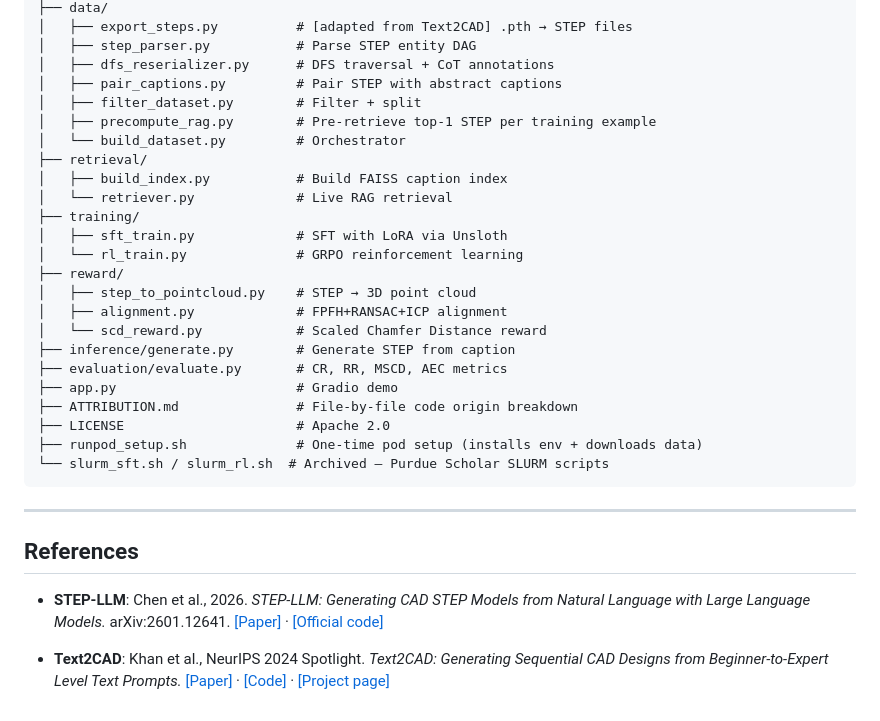
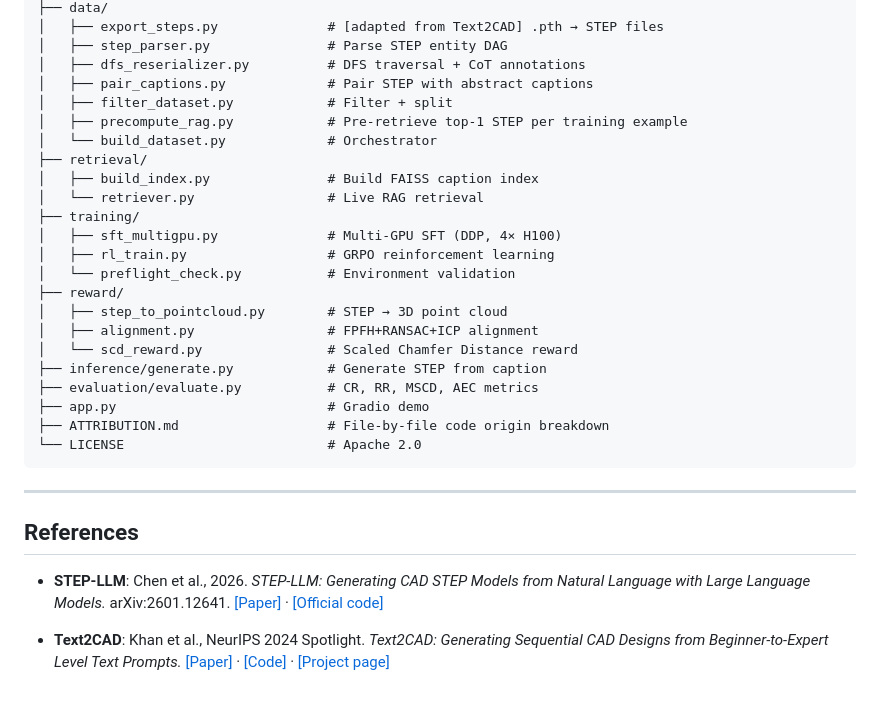
Before and after one commit to nyaniv/StepForge, a Markdown page: README.md, the part around one of its changes. GitHub-like rendering.

````diff
--- a/README.md
+++ b/README.md
@@ -155,34 +156,40 @@ StepForge/
 ├── data/
-│   ├── export_steps.py          # [adapted from Text2CAD] .pth → STEP files
-│   ├── step_parser.py           # Parse STEP entity DAG
-│   ├── dfs_reserializer.py      # DFS traversal + CoT annotations
-│   ├── pair_captions.py         # Pair STEP with abstract captions
-│   ├── filter_dataset.py        # Filter + split
-│   ├── precompute_rag.py        # Pre-retrieve top-1 STEP per training example
-│   └── build_dataset.py         # Orchestrator
+│   ├── export_steps.py              # [adapted from Text2CAD] .pth → STEP files
+│   ├── step_parser.py               # Parse STEP entity DAG
+│   ├── dfs_reserializer.py          # DFS traversal + CoT annotations
+│   ├── pair_captions.py             # Pair STEP with abstract captions
+│   ├── filter_dataset.py            # Filter + split
+│   ├── precompute_rag.py            # Pre-retrieve top-1 STEP per training example
+│   └── build_dataset.py             # Orchestrator
 ├── retrieval/
-│   ├── build_index.py           # Build FAISS caption index
-│   └── retriever.py             # Live RAG retrieval
+│   ├── build_index.py               # Build FAISS caption index
+│   └── retriever.py                 # Live RAG retrieval
 ├── training/
-│   ├── sft_train.py             # SFT with LoRA via Unsloth
-│   └── rl_train.py              # GRPO reinforcement learning
+│   ├── sft_multigpu.py              # Multi-GPU SFT (DDP, 4× H100)
+│   ├── rl_train.py                  # GRPO reinforcement learning
+│   └── preflight_check.py           # Environment validation
 ├── reward/
-│   ├── step_to_pointcloud.py    # STEP → 3D point cloud
-│   ├── alignment.py             # FPFH+RANSAC+ICP alignment
-│   └── scd_reward.py            # Scaled Chamfer Distance reward
-├── inference/generate.py        # Generate STEP from caption
-├── evaluation/evaluate.py       # CR, RR, MSCD, AEC metrics
-├── app.py                       # Gradio demo
-├── ATTRIBUTION.md               # File-by-file code origin breakdown
-├── LICENSE                      # Apache 2.0
-├── runpod_setup.sh              # One-time pod setup (installs env + downloads data)
-└── slurm_sft.sh / slurm_rl.sh  # Archived — Purdue Scholar SLURM scripts
+│   ├── step_to_pointcloud.py        # STEP → 3D point cloud
+│   ├── alignment.py                 # FPFH+RANSAC+ICP alignment
+│   └── scd_reward.py                # Scaled Chamfer Distance reward
+├── inference/generate.py            # Generate STEP from caption
+├── evaluation/evaluate.py           # CR, RR, MSCD, AEC metrics
+├── app.py                           # Gradio demo
+├── ATTRIBUTION.md                   # File-by-file code origin breakdown
+└── LICENSE                          # Apache 2.0
 ```
 
 ---
 
 ## References
 
-- **STEP-LLM**: Chen et al., 2026. *STEP-LLM: Generating CAD STEP Models from Natural Language with Large Language Models.* arXiv:2601.12641. [[Paper]](https://arxiv.org/abs/2601.12641) · [[Official code]](https://github.com/JasonShiii/STEP-LLM)
+- **STEP-LLM**: Chen et al., 2026. *STEP-LLM: Generating CAD STEP Models from
+  Natural Language with Large Language Models.* arXiv:2601.12641.
+  [[Paper]](https://arxiv.org/abs/2601.12641) ·
+  [[Official code]](https://github.com/JasonShiii/STEP-LLM)
 
-- **Text2CAD**: Khan et al., NeurIPS 2024 Spotlight. *Text2CAD: Generating Sequential CAD Designs from Beginner-to-Expert Level Text Prompts.* [[Paper]](https://arxiv.org/abs/2409.17106) · [[Code]](https://github.com/SadilKhan/Text2CAD) · [[Project page]](https://sadilkhan.github.io/text2cad-project/)
+- **Text2CAD**: Khan et al., NeurIPS 2024 Spotlight. *Text2CAD: Generating
+  Sequential CAD Designs from Beginner-to-Expert Level Text Prompts.*
+  [[Paper]](https://arxiv.org/abs/2409.17106) ·
+  [[Code]](https://github.com/SadilKhan/Text2CAD) ·
+  [[Project page]](https://sadilkhan.github.io/text2cad-project/)
````
Also changed, not shown: other parts of README.md (+87 -86 lines).
